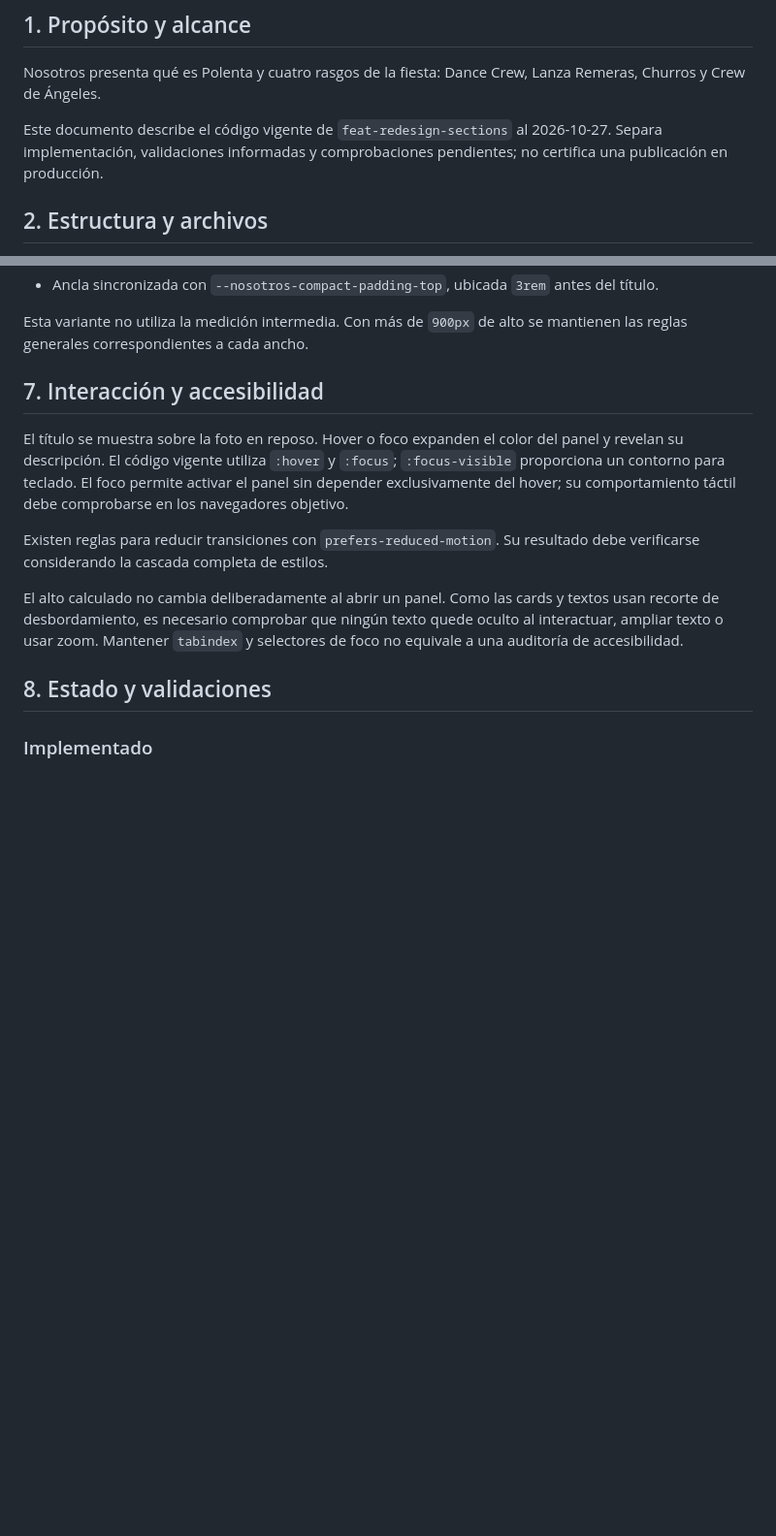
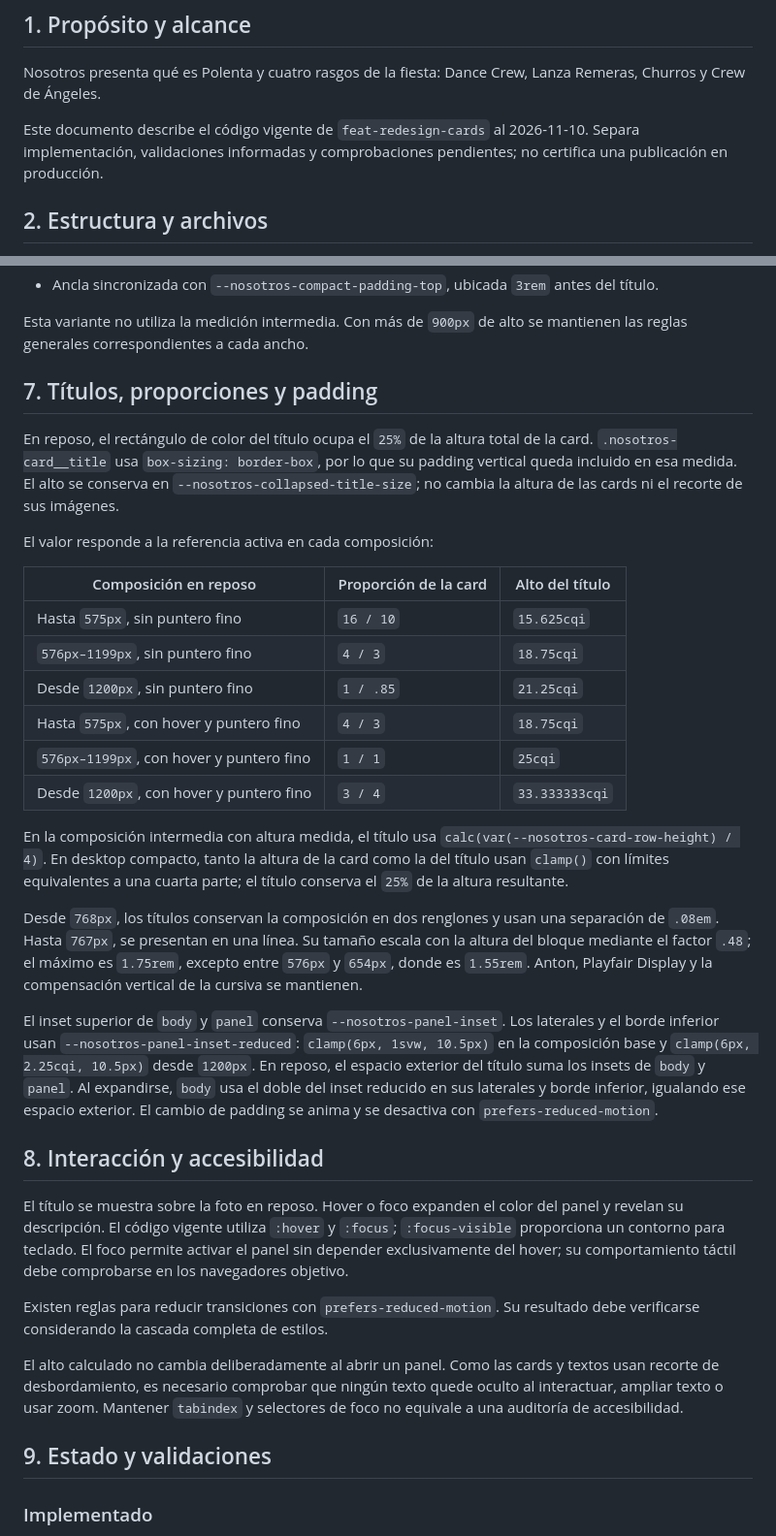
Before and after one commit to lucas-es-lucas/polenta_web, a Markdown page: documentation/06-section-nosotros.md, 2 parts joined by grey strips. Shown at 97% size. Drawn GitHub-style; blank space fills up the shorter version.

```diff
--- a/documentation/06-section-nosotros.md
+++ b/documentation/06-section-nosotros.md
@@ -5,8 +5,8 @@
 Nosotros presenta qué es Polenta y cuatro rasgos de la fiesta: Dance Crew,
 Lanza Remeras, Churros y Crew de Ángeles.
 
-Este documento describe el código vigente de `feat-redesign-sections` al
-2026-10-27. Separa implementación, validaciones informadas y comprobaciones
+Este documento describe el código vigente de `feat-redesign-cards` al
+2026-11-10. Separa implementación, validaciones informadas y comprobaciones
 pendientes; no certifica una publicación en producción.
 
 ## 2. Estructura y archivos
@@ -154,7 +154,46 @@ independiente de cuatro columnas:
 Esta variante no utiliza la medición intermedia. Con más de `900px` de alto
 se mantienen las reglas generales correspondientes a cada ancho.
 
-## 7. Interacción y accesibilidad
+## 7. Títulos, proporciones y padding
+
+En reposo, el rectángulo de color del título ocupa el `25%` de la altura total
+de la card. `.nosotros-card__title` usa `box-sizing: border-box`, por lo que
+su padding vertical queda incluido en esa medida. El alto se conserva en
+`--nosotros-collapsed-title-size`; no cambia la altura de las cards ni el
+recorte de sus imágenes.
+
+El valor responde a la referencia activa en cada composición:
+
+| Composición en reposo | Proporción de la card | Alto del título |
+| --- | --- | --- |
+| Hasta `575px`, sin puntero fino | `16 / 10` | `15.625cqi` |
+| `576px–1199px`, sin puntero fino | `4 / 3` | `18.75cqi` |
+| Desde `1200px`, sin puntero fino | `1 / .85` | `21.25cqi` |
+| Hasta `575px`, con hover y puntero fino | `4 / 3` | `18.75cqi` |
+| `576px–1199px`, con hover y puntero fino | `1 / 1` | `25cqi` |
+| Desde `1200px`, con hover y puntero fino | `3 / 4` | `33.333333cqi` |
+
+En la composición intermedia con altura medida, el título usa
+`calc(var(--nosotros-card-row-height) / 4)`. En desktop compacto, tanto la
+altura de la card como la del título usan `clamp()` con límites equivalentes
+a una cuarta parte; el título conserva el `25%` de la altura resultante.
+
+Desde `768px`, los títulos conservan la composición en dos renglones y usan
+una separación de `.08em`. Hasta `767px`, se presentan en una línea. Su tamaño
+escala con la altura del bloque mediante el factor `.48`; el máximo es
+`1.75rem`, excepto entre `576px` y `654px`, donde es `1.55rem`. Anton,
+Playfair Display y la compensación vertical de la cursiva se mantienen.
+
+El inset superior de `body` y `panel` conserva `--nosotros-panel-inset`.
+Los laterales y el borde inferior usan `--nosotros-panel-inset-reduced`:
+`clamp(6px, 1svw, 10.5px)` en la composición base y
+`clamp(6px, 2.25cqi, 10.5px)` desde `1200px`. En reposo, el espacio exterior
+del título suma los insets de `body` y `panel`. Al expandirse, `body` usa el
+doble del inset reducido en sus laterales y borde inferior, igualando ese
+espacio exterior. El cambio de padding se anima y se desactiva con
+`prefers-reduced-motion`.
+
+## 8. Interacción y accesibilidad
 
 El título se muestra sobre la foto en reposo. Hover o foco expanden el color
 del panel y revelan su descripción. El código vigente utiliza `:hover` y
@@ -170,7 +209,7 @@ y textos usan recorte de desbordamiento, es necesario comprobar que ningún
 texto quede oculto al interactuar, ampliar texto o usar zoom. Mantener
 `tabindex` y selectores de foco no equivale a una auditoría de accesibilidad.
 
-## 8. Estado y validaciones
+## 9. Estado y validaciones
 
 ### Implementado
 
```
Also changed, not shown: other parts of documentation/06-section-nosotros.md (+10 -5 lines), documentation/01-proyecto-resumen.md (+17 -10 lines), documentation/CHANGELOG.md (+22 -0 lines).
